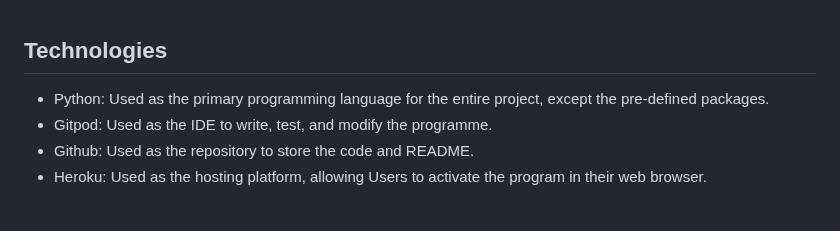
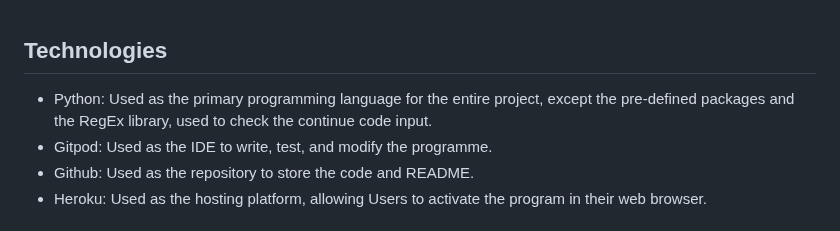
Before and after one commit to Bowtie7114/pthon_adventure, a Markdown page: README.md, the part around one of its changes. Rendered like a GitHub page.

```diff
--- a/README.md
+++ b/README.md
@@ -68,7 +68,8 @@ Final Room:<br>
 
 ## Technologies
 - Python:
-    Used as the primary programming language for the entire project, except the pre-defined packages.
+    Used as the primary programming language for the entire project, except the pre-defined packages
+    and the RegEx library, used to check the continue code input.
 - Gitpod:
     Used as the IDE to write, test, and modify the programme.
 - Github:
```
Also changed, not shown: other parts of README.md (+1 -0 lines).
